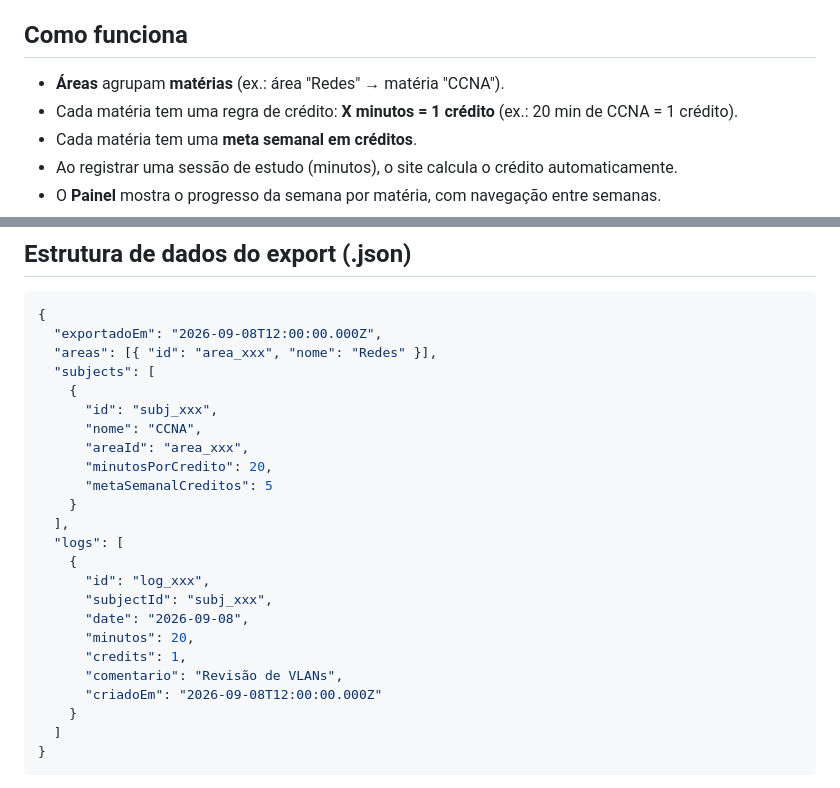
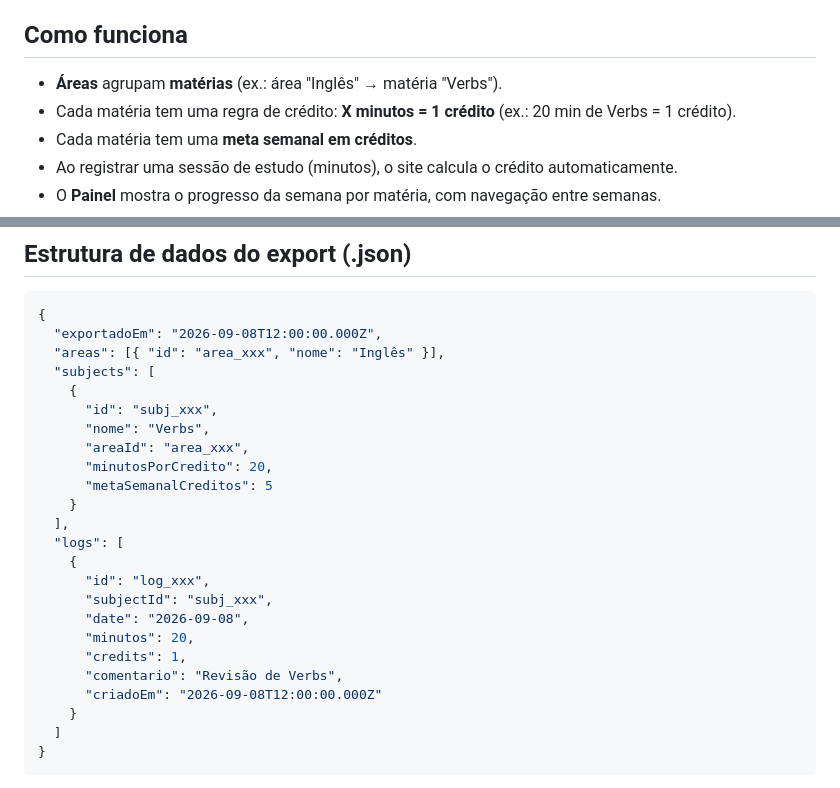
Before and after one commit to filipeesantana/sistema-para-estudos-baseado-em-pontos, a Markdown page: README.md, 2 parts joined by grey strips. GitHub-like rendering.

````diff
--- a/README.md
+++ b/README.md
@@ -4,8 +4,8 @@ Site de página única (`index.html`) para registrar progresso de estudos usando
 
 ## Como funciona
 
-- **Áreas** agrupam **matérias** (ex.: área "Redes" → matéria "CCNA").
-- Cada matéria tem uma regra de crédito: **X minutos = 1 crédito** (ex.: 20 min de CCNA = 1 crédito).
+- **Áreas** agrupam **matérias** (ex.: área "Inglês" → matéria "Verbs").
+- Cada matéria tem uma regra de crédito: **X minutos = 1 crédito** (ex.: 20 min de Verbs = 1 crédito).
 - Cada matéria tem uma **meta semanal em créditos**.
 - Ao registrar uma sessão de estudo (minutos), o site calcula o crédito automaticamente.
 - O **Painel** mostra o progresso da semana por matéria, com navegação entre semanas.
@@ -38,11 +38,11 @@ Qualquer atualização futura no `index.html` (ex.: se eu te mandar uma versão
 ```json
 {
   "exportadoEm": "2026-09-08T12:00:00.000Z",
-  "areas": [{ "id": "area_xxx", "nome": "Redes" }],
+  "areas": [{ "id": "area_xxx", "nome": "Inglês" }],
   "subjects": [
     {
       "id": "subj_xxx",
-      "nome": "CCNA",
+      "nome": "Verbs",
       "areaId": "area_xxx",
       "minutosPorCredito": 20,
       "metaSemanalCreditos": 5
@@ -55,7 +55,7 @@ Qualquer atualização futura no `index.html` (ex.: se eu te mandar uma versão
       "date": "2026-09-08",
       "minutos": 20,
       "credits": 1,
-      "comentario": "Revisão de VLANs",
+      "comentario": "Revisão de Verbs",
       "criadoEm": "2026-09-08T12:00:00.000Z"
     }
   ]
````
